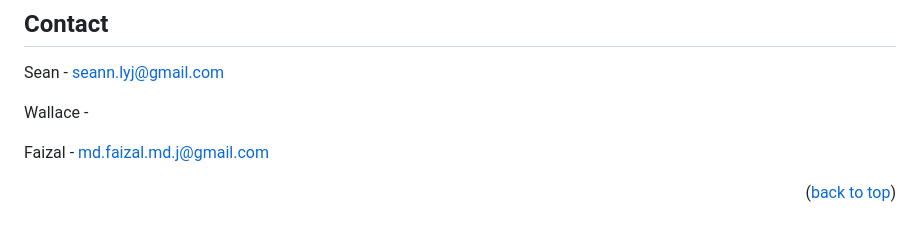
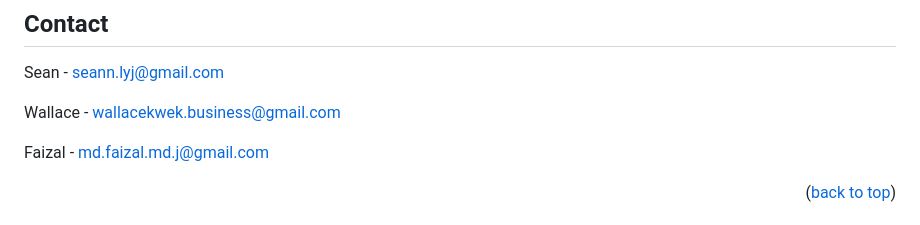
Before and after one commit to grimazn6527/nyp-techjam2024, a Markdown page: README.md, the part around the change. Drawn GitHub-style.

```diff
--- a/README.md
+++ b/README.md
@@ -119,7 +119,7 @@ Distributed under the MIT License. See `LICENSE.txt` for more information.
 
 Sean - seann.lyj@gmail.com
 
-Wallace -
+Wallace - wallacekwek.business@gmail.com
 
 Faizal - md.faizal.md.j@gmail.com
 
```
